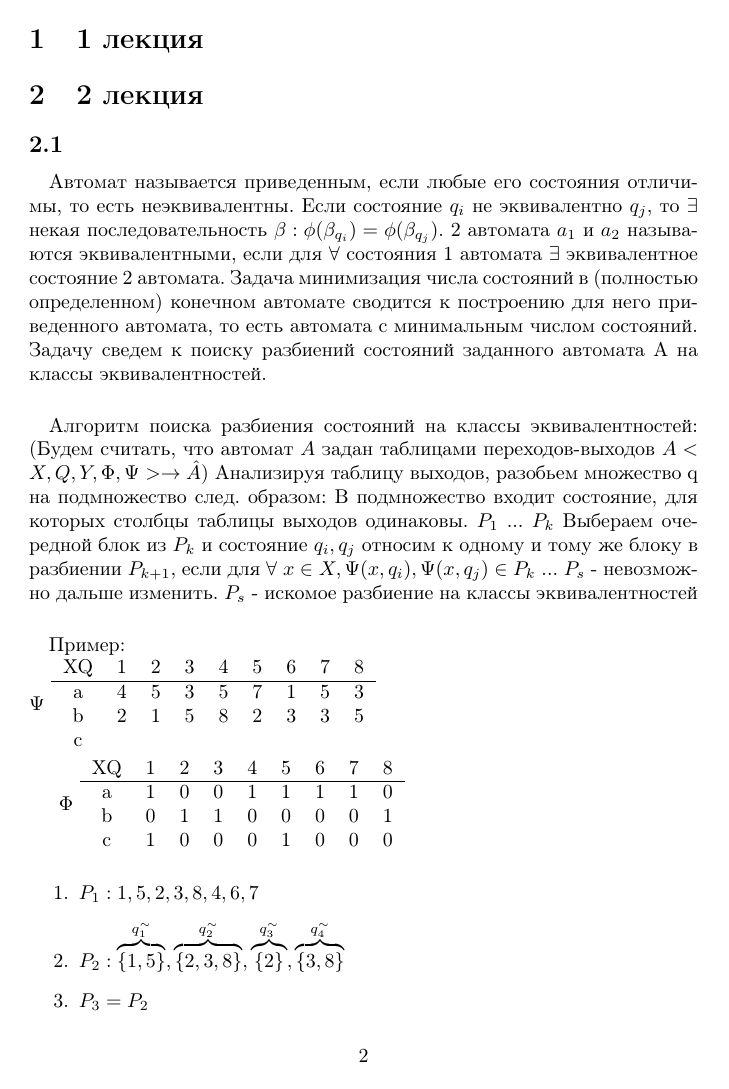
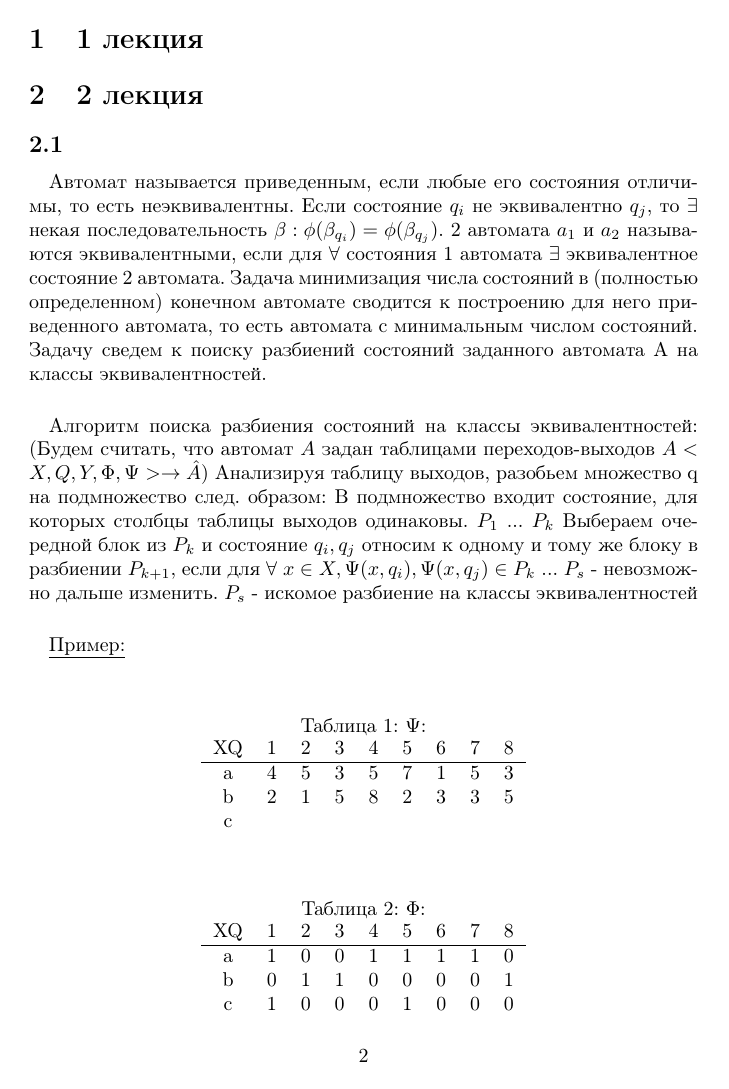
Before and after one commit to gpont/Workbook, a LaTeX document (Discrete Math.tex): page 2 of 3 before the commit and page 2 of 4 after it. Compiled offline with pdfLaTeX.

Commit message:
Discrete Math: tables fix, symbols fix

```diff
--- a/Discrete Math.tex
+++ b/Discrete Math.tex
@@ -9,7 +9,7 @@
 \usepackage{mathtools}
 
 \author{Евгений Гужихин}
-\title{Дополнительные главы дискретной математики, 2 курс, 2 семестр ФПМК}
+\title{Дополнительные главы дискретной математики(конспект), 2 курс, 2 семестр ФПМК}
 \date{\today}
 
 \begin{document}
@@ -43,8 +43,10 @@
 					$P_s$ - невозможно дальше изменить. $P_s$ - искомое разбиение на классы эквивалентностей
 
 			\paragraph{}
-				Пример: \\
-				$\Psi$
+				\underline{Пример:} \\
+				\begin{table}[h]
+					\centering
+					\caption{$\Psi$:}
 					\begin{tabular}{*{9}{c}}
 						XQ & 1 & 2 & 3 & 4 & 5 & 6 & 7 & 8 \\
 						\hline
@@ -52,8 +54,11 @@
 						b & 2 & 1 & 5 & 8 & 2 & 3 & 3 & 5 \\
 						c & & & & & & & & \\
 					\end{tabular} \\
+				\end{table}
 
-				$\Phi$
+				\begin{table}[h]
+					\centering
+					\caption{$\Phi$:}
 					\begin{tabular}{*{9}{c}}
 						XQ & 1 & 2 & 3 & 4 & 5 & 6 & 7 & 8 \\
 						\hline
```
Also changed, not shown: Discrete Math.tex (11 more changed lines). Lines whose indentation alone changed are shown as unchanged.
